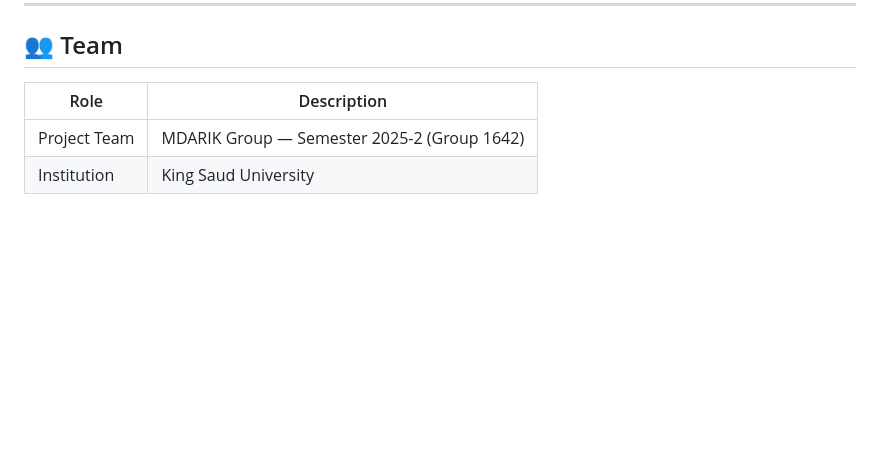
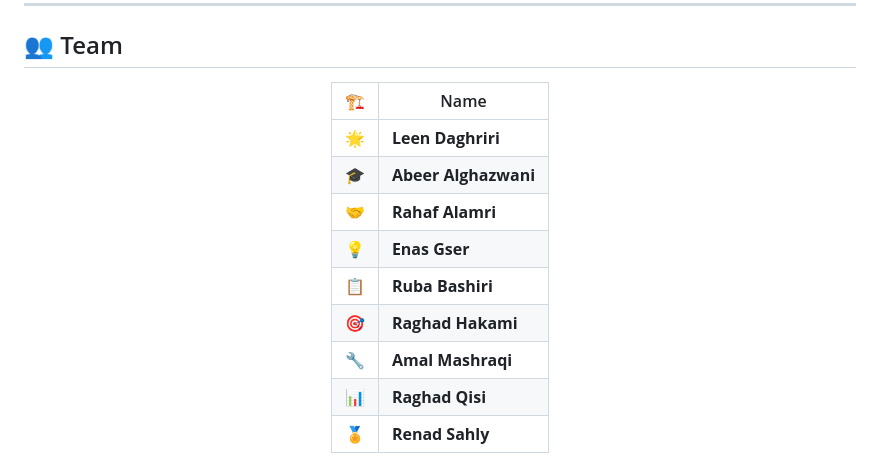
Before and after one commit to Leen-web0/MDARIK-University-Volunteering-Events-Platform, a Markdown page: README.md, the part around one of its changes. GitHub-like rendering; blank space fills up the shorter version.

```diff
--- a/README.md
+++ b/README.md
@@ -172,7 +172,17 @@ Context Diagram · DFD Level 0 & 1 · Use Case Diagram · ERD · UML Class Diagr
 
 ## 👥 Team
 
-| Role | Description |
-|------|-------------|
-| Project Team | MDARIK Group — Semester 2025-2 (Group 1642) |
-| Institution | King Saud University |
+<div align="center">
+
+| 🏗️ | Name |
+|----|------|
+| 🌟 | **Leen Daghriri** |
+| 🎓 | **Abeer Alghazwani** |
+| 🤝 | **Rahaf Alamri** |
+| 💡 | **Enas Gser** |
+| 📋 | **Ruba Bashiri** |
+| 🎯 | **Raghad Hakami** |
+| 🔧 | **Amal Mashraqi** |
+| 📊 | **Raghad Qisi** |
+| 🏅 | **Renad Sahly** |
+
```
Also changed, not shown: other parts of README.md (+3 -0 lines).
